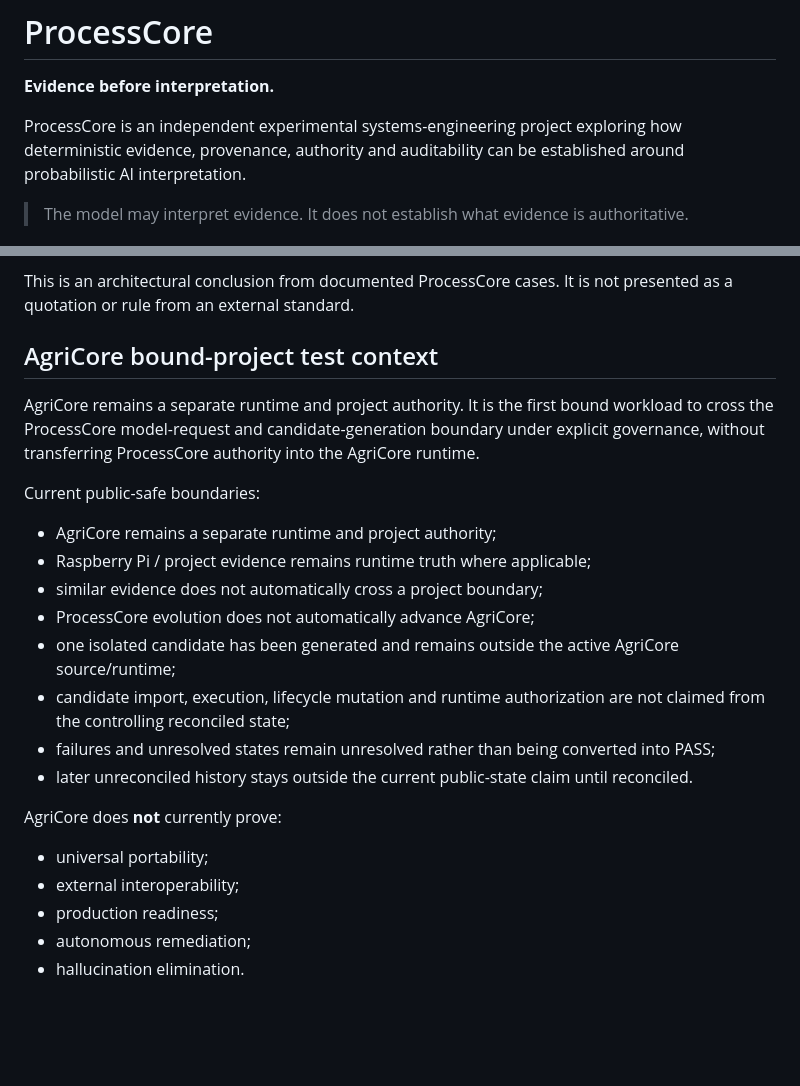
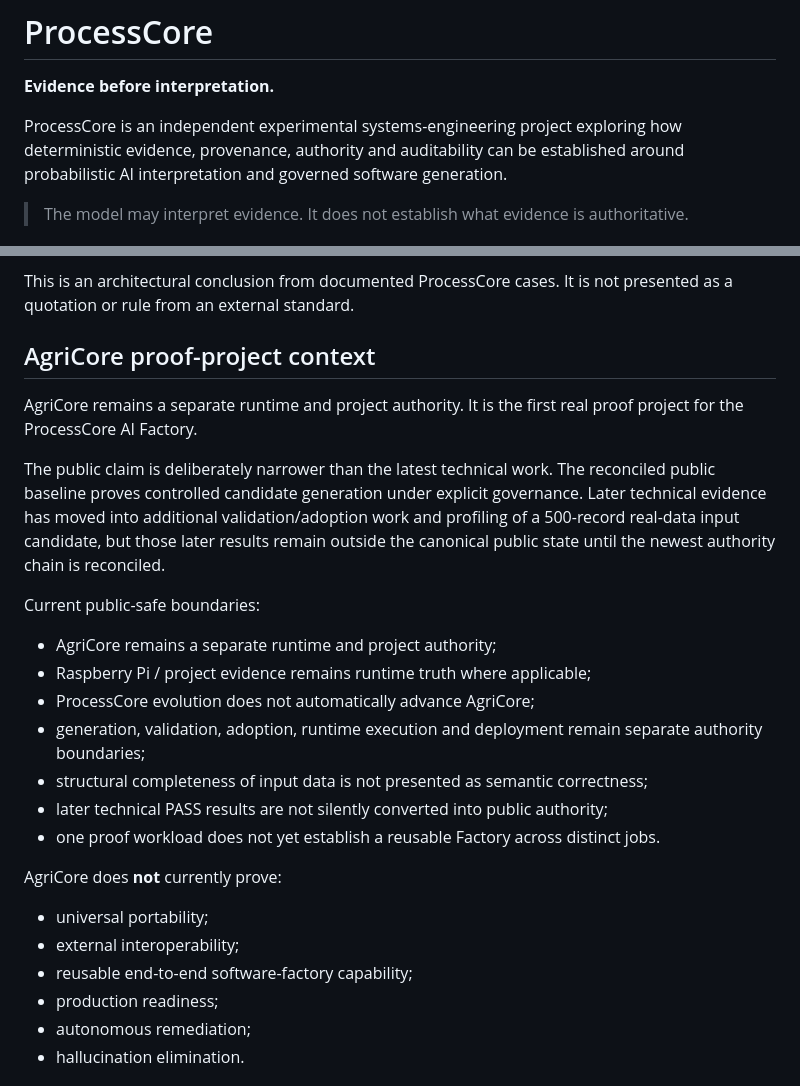
Before and after one commit to tondad80-dev/processcore-quantum-intelligence, a Markdown page: README.md, 2 parts joined by grey strips. Drawn GitHub-style; blank space fills up the shorter version.

```diff
--- a/README.md
+++ b/README.md
@@ -2,7 +2,7 @@
 
 **Evidence before interpretation.**
 
-ProcessCore is an independent experimental systems-engineering project exploring how deterministic evidence, provenance, authority and auditability can be established around probabilistic AI interpretation.
+ProcessCore is an independent experimental systems-engineering project exploring how deterministic evidence, provenance, authority and auditability can be established around probabilistic AI interpretation and governed software generation.
 
 > The model may interpret evidence. It does not establish what evidence is authoritative.
 
@@ -120,25 +120,27 @@ Validation logic must itself be auditable: its inputs, assumptions and expected
 
 This is an architectural conclusion from documented ProcessCore cases. It is not presented as a quotation or rule from an external standard.
 
-## AgriCore bound-project test context
+## AgriCore proof-project context
 
-AgriCore remains a separate runtime and project authority. It is the first bound workload to cross the ProcessCore model-request and candidate-generation boundary under explicit governance, without transferring ProcessCore authority into the AgriCore runtime.
+AgriCore remains a separate runtime and project authority. It is the first real proof project for the ProcessCore AI Factory.
+
+The public claim is deliberately narrower than the latest technical work. The reconciled public baseline proves controlled candidate generation under explicit governance. Later technical evidence has moved into additional validation/adoption work and profiling of a 500-record real-data input candidate, but those later results remain outside the canonical public state until the newest authority chain is reconciled.
 
 Current public-safe boundaries:
 
 - AgriCore remains a separate runtime and project authority;
 - Raspberry Pi / project evidence remains runtime truth where applicable;
-- similar evidence does not automatically cross a project boundary;
 - ProcessCore evolution does not automatically advance AgriCore;
-- one isolated candidate has been generated and remains outside the active AgriCore source/runtime;
-- candidate import, execution, lifecycle mutation and runtime authorization are not claimed from the controlling reconciled state;
-- failures and unresolved states remain unresolved rather than being converted into PASS;
-- later unreconciled history stays outside the current public-state claim until reconciled.
+- generation, validation, adoption, runtime execution and deployment remain separate authority boundaries;
+- structural completeness of input data is not presented as semantic correctness;
+- later technical PASS results are not silently converted into public authority;
+- one proof workload does not yet establish a reusable Factory across distinct jobs.
 
 AgriCore does **not** currently prove:
 
 - universal portability;
 - external interoperability;
+- reusable end-to-end software-factory capability;
 - production readiness;
 - autonomous remediation;
 - hallucination elimination.
```
Also changed, not shown: other parts of README.md (+20 -19 lines).
